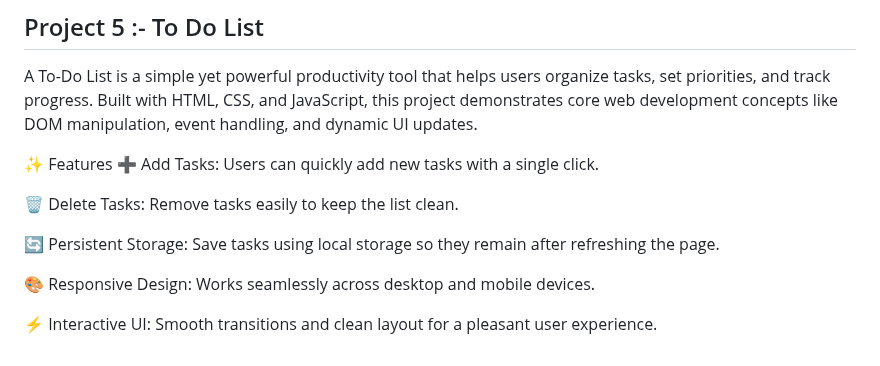
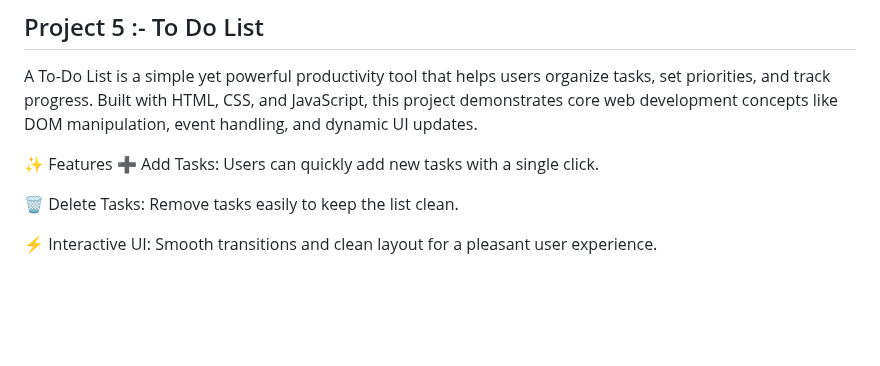
Before and after one commit to MayankMishra4998/Java-Script-Simple-Project, a Markdown page: README.md, the part around the change. Drawn GitHub-style; blank space fills up the shorter version.

```diff
--- a/README.md
+++ b/README.md
@@ -75,8 +75,4 @@ A To-Do List is a simple yet powerful productivity tool that helps users organiz
 
 🗑️ Delete Tasks: Remove tasks easily to keep the list clean.
 
-🔄 Persistent Storage: Save tasks using local storage so they remain after refreshing the page.
-
-🎨 Responsive Design: Works seamlessly across desktop and mobile devices.
-
 ⚡ Interactive UI: Smooth transitions and clean layout for a pleasant user experience.
```
